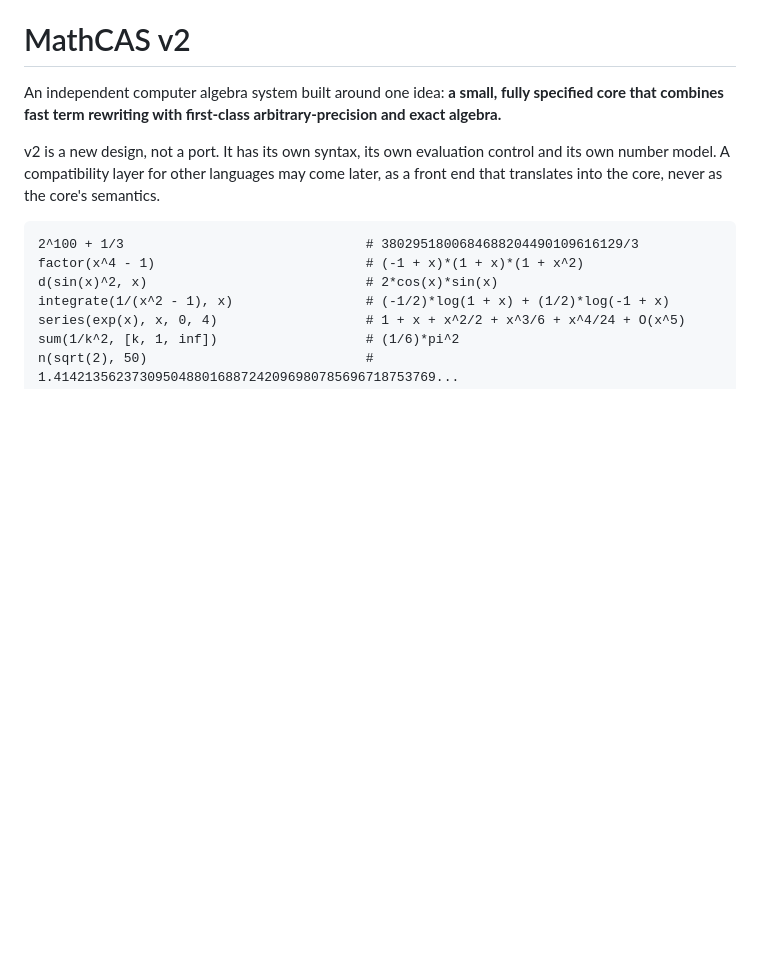
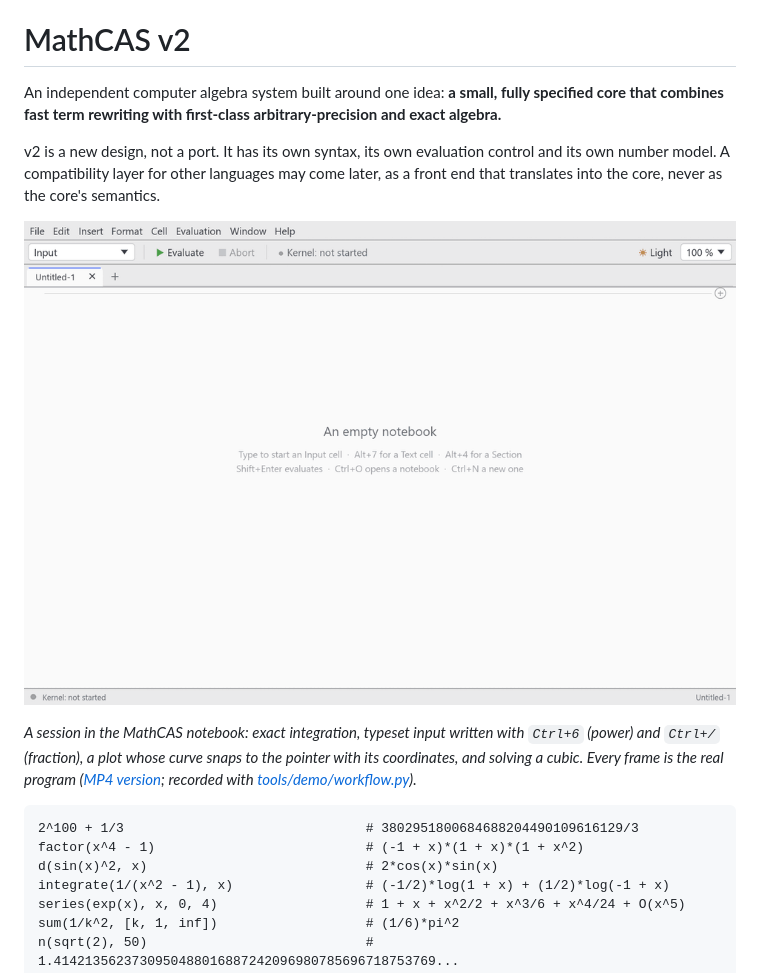
Before and after one commit to rajatmo/MathCASv2, a Markdown page: README.md, the part around the change. Drawn GitHub-style; pictures changed too: docs/media/workflow.gif (added); blank space fills up the shorter version.

Commit message:
README: a workflow animation of the notebook (GIF, MP4)
Recorded from the real notebook with tools/demo/workflow.py: exact
integration, typeset input with the typesetting keys, a plot with the
coordinate read-out following the curve, solving a cubic.

Co-Authored-By: Claude Opus 5.5 <noreply@anthropic.com>

````diff
--- a/README.md
+++ b/README.md
@@ -6,6 +6,13 @@ term rewriting with first-class arbitrary-precision and exact algebra.**
 v2 is a new design, not a port. It has its own syntax, its own evaluation control and its own number model. A
 compatibility layer for other languages may come later, as a front end that translates into the core, never as the
 core's semantics.
+
+![A notebook session: exact integration, typeset input with the typesetting keys, a plot with coordinate read-outs,
+and solving an equation](docs/media/workflow.gif)
+
+*A session in the MathCAS notebook: exact integration, typeset input written with `Ctrl+6` (power) and `Ctrl+/`
+(fraction), a plot whose curve snaps to the pointer with its coordinates, and solving a cubic. Every frame is the real
+program ([MP4 version](docs/media/workflow.mp4); recorded with [tools/demo/workflow.py](tools/demo/workflow.py)).*
 
 ```text
 2^100 + 1/3                               # 3802951800684688204490109616129/3
````
Also changed, not shown: 1 other file.
